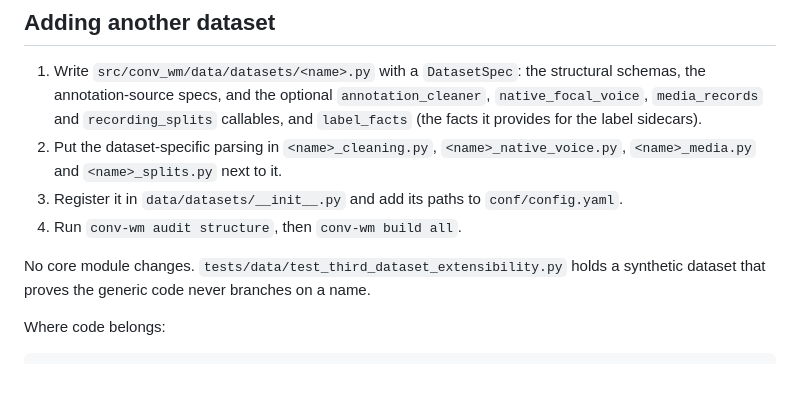
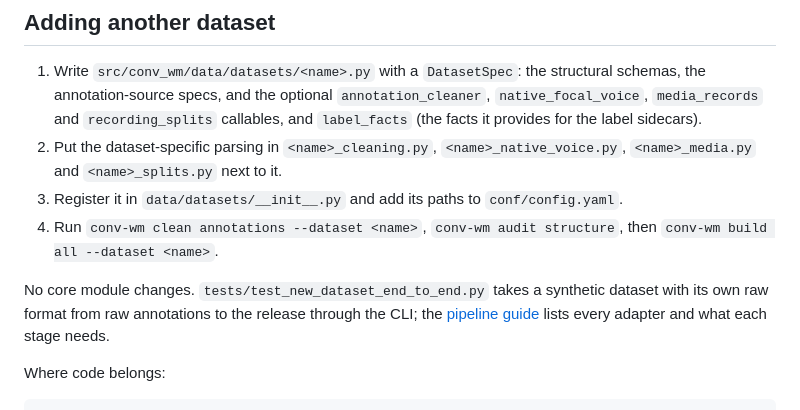
Before and after one commit to batgr/world-model-turn-taking-data, a Markdown page: README.md, the part around the change. GitHub-like rendering; blank space fills up the shorter version.

```diff
--- a/README.md
+++ b/README.md
@@ -307,10 +307,13 @@ recording boundary.
    `<name>_native_voice.py`, `<name>_media.py` and `<name>_splits.py` next to it.
 3. Register it in `data/datasets/__init__.py` and add its paths to
    `conf/config.yaml`.
-4. Run `conv-wm audit structure`, then `conv-wm build all`.
+4. Run `conv-wm clean annotations --dataset <name>`, `conv-wm audit structure`,
+   then `conv-wm build all --dataset <name>`.
 
-No core module changes. `tests/data/test_third_dataset_extensibility.py` holds
-a synthetic dataset that proves the generic code never branches on a name.
+No core module changes. `tests/test_new_dataset_end_to_end.py` takes a
+synthetic dataset with its own raw format from raw annotations to the release
+through the CLI; the [pipeline guide](docs/data_pipeline/README.md#adding-a-dataset)
+lists every adapter and what each stage needs.
 
 Where code belongs:
 
```
Also changed, not shown: docs/data_pipeline/README.md (+43 -18 lines).
